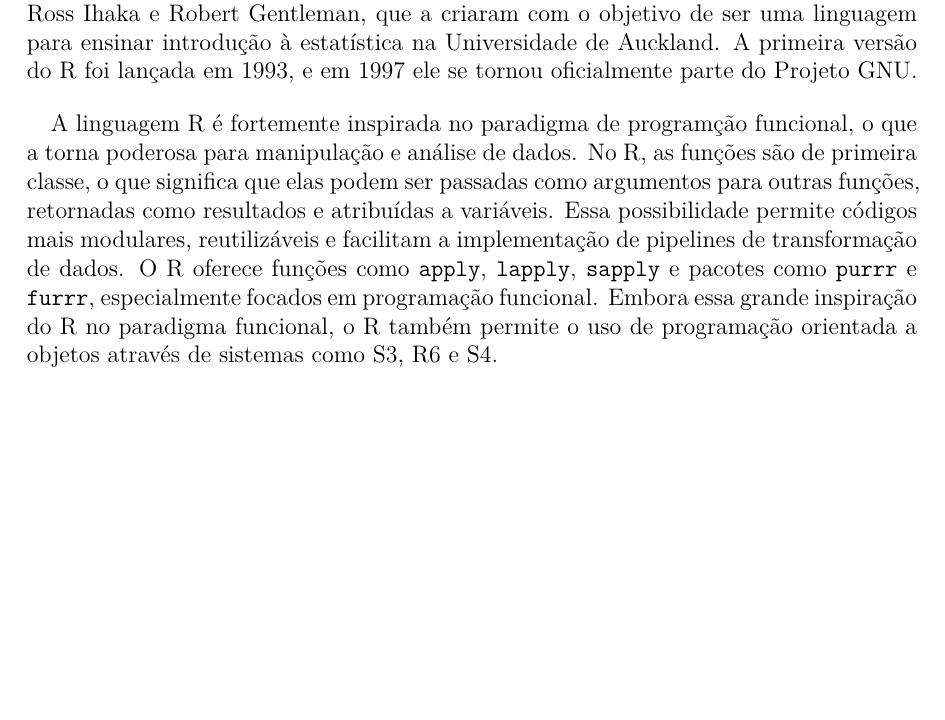
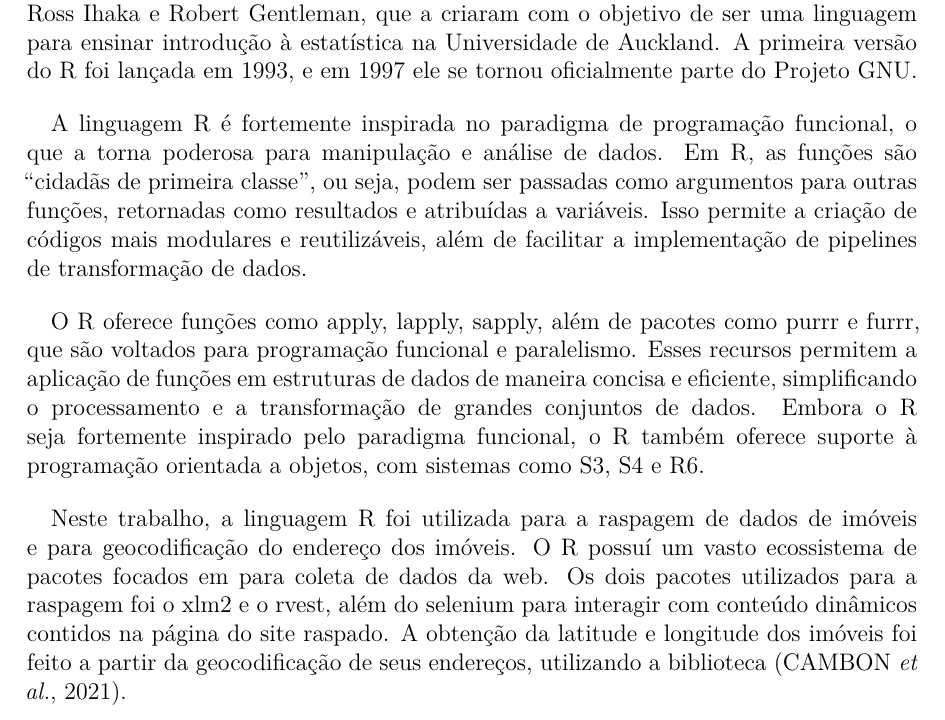
Before and after one commit to cowvin0/tcc_realestate, a Quarto document (tcc_escrita/TCC.qmd): part of page 7 of 40 before the commit and part of page 7 of 41 after it, cut so that both start at the same text, the shorter picture padded with empty space. The pictures show the output file tcc_escrita/TCC.pdf that the author committed with the source.

Commit message:
R packages

```diff
--- a/tcc_escrita/TCC.qmd
+++ b/tcc_escrita/TCC.qmd
@@ -115,9 +115,17 @@ test_df = test_df.rename(columns=rename)
 
 \vspace{12pt}
 
-A linguagem R é fortemente inspirada no paradigma de programção funcional, o que a torna poderosa para manipulação e análise de dados. No R, as funções são de primeira classe, o que significa que elas podem ser passadas como argumentos para outras funções, retornadas como resultados e atribuídas a variáveis. Essa possibilidade permite códigos mais modulares, reutilizáveis e facilitam a implementação de pipelines de transformação de dados. O R oferece funções como `apply`, `lapply`, `sapply` e pacotes como `purrr` e `furrr`, especialmente focados em programação funcional. Embora essa grande inspiração do R no paradigma funcional, o R também permite o uso de programação orientada a objetos através de sistemas como S3, R6 e S4.
+A linguagem R é fortemente inspirada no paradigma de programação funcional, o que a torna poderosa para manipulação e análise de dados. Em R, as funções são "cidadãs de primeira classe", ou seja, podem ser passadas como argumentos para outras funções, retornadas como resultados e atribuídas a variáveis. Isso permite a criação de códigos mais modulares e reutilizáveis, além de facilitar a implementação de pipelines de transformação de dados.
 
 \vspace{12pt}
+
+O R oferece funções como apply, lapply, sapply, além de pacotes como purrr e furrr, que são voltados para programação funcional e paralelismo. Esses recursos permitem a aplicação de funções em estruturas de dados de maneira concisa e eficiente, simplificando o processamento e a transformação de grandes conjuntos de dados. Embora o R seja fortemente inspirado pelo paradigma funcional, o R também oferece suporte à programação orientada a objetos, com sistemas como S3, S4 e R6.
+
+<!-- A linguagem R é fortemente inspirada no paradigma de programção funcional, o que a torna poderosa para manipulação e análise de dados. No R, as funções são de primeira classe, o que significa que elas podem ser passadas como argumentos para outras funções, retornadas como resultados e atribuídas a variáveis. Essa possibilidade permite códigos mais modulares, reutilizáveis e facilitam a implementação de pipelines de transformação de dados. O R oferece funções como `apply`, `lapply`, `sapply` e pacotes como `purrr` e `furrr`, especialmente focados em programação funcional. Embora essa grande inspiração do R no paradigma funcional, o R também permite o uso de programação orientada a objetos através de sistemas como S3, R6 e S4. -->
+
+\vspace{12pt}
+
+Neste trabalho, a linguagem R foi utilizada para a raspagem de dados de imóveis e para geocodificação do endereço dos imóveis. O R possuí um vasto ecossistema de pacotes focados em para coleta de dados da web. Os dois pacotes utilizados para a raspagem foi o xlm2 e o rvest, além do selenium para interagir com conteúdo dinâmicos contidos na página do site raspado. A obtenção da latitude e longitude dos imóveis foi feito a partir da geocodificação de seus endereços, utilizando a biblioteca [@geocoder].
 
 ## Linguagem Python
 
```
Also changed, not shown: tcc_escrita/TCC.pdf.
